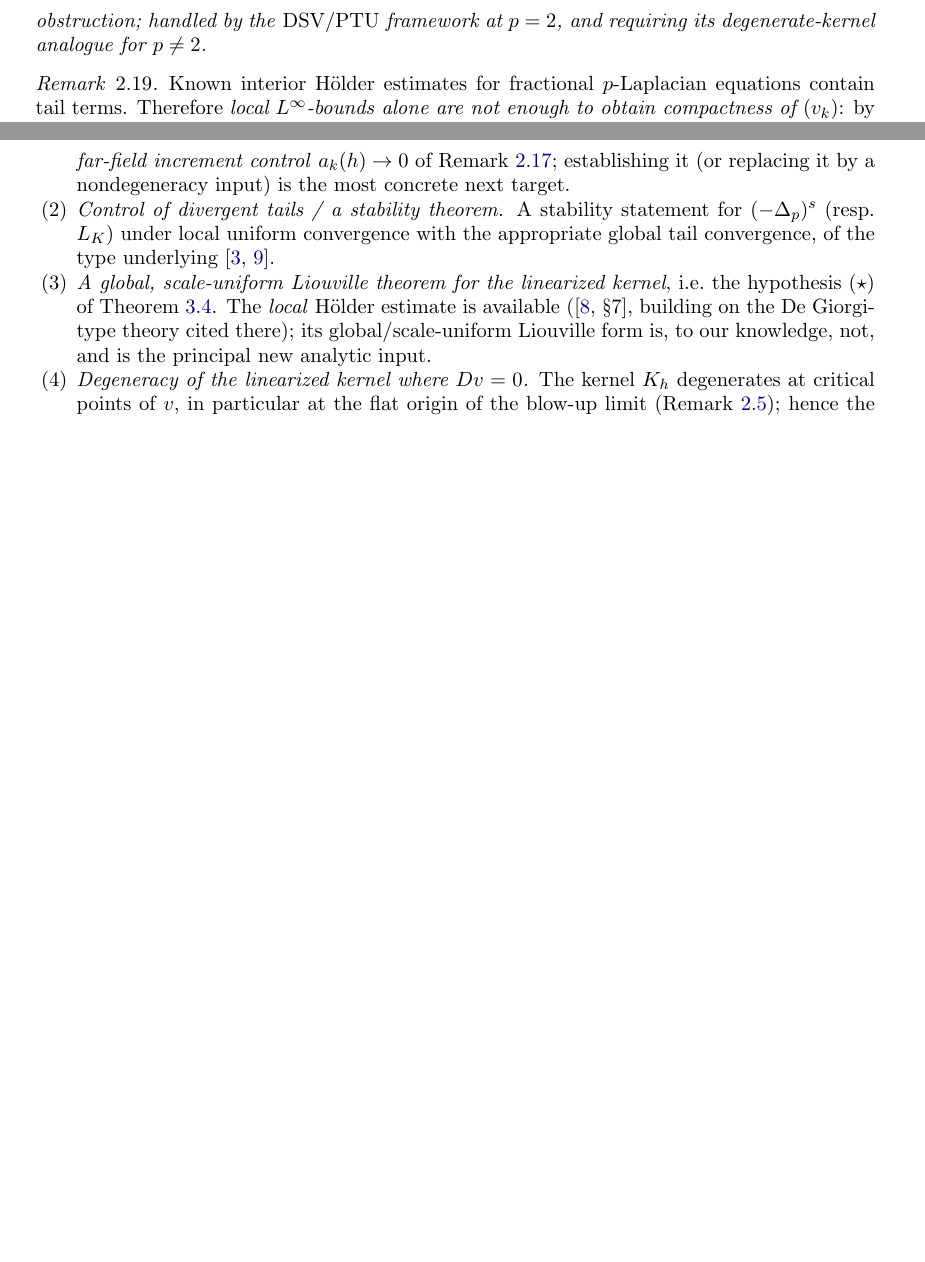
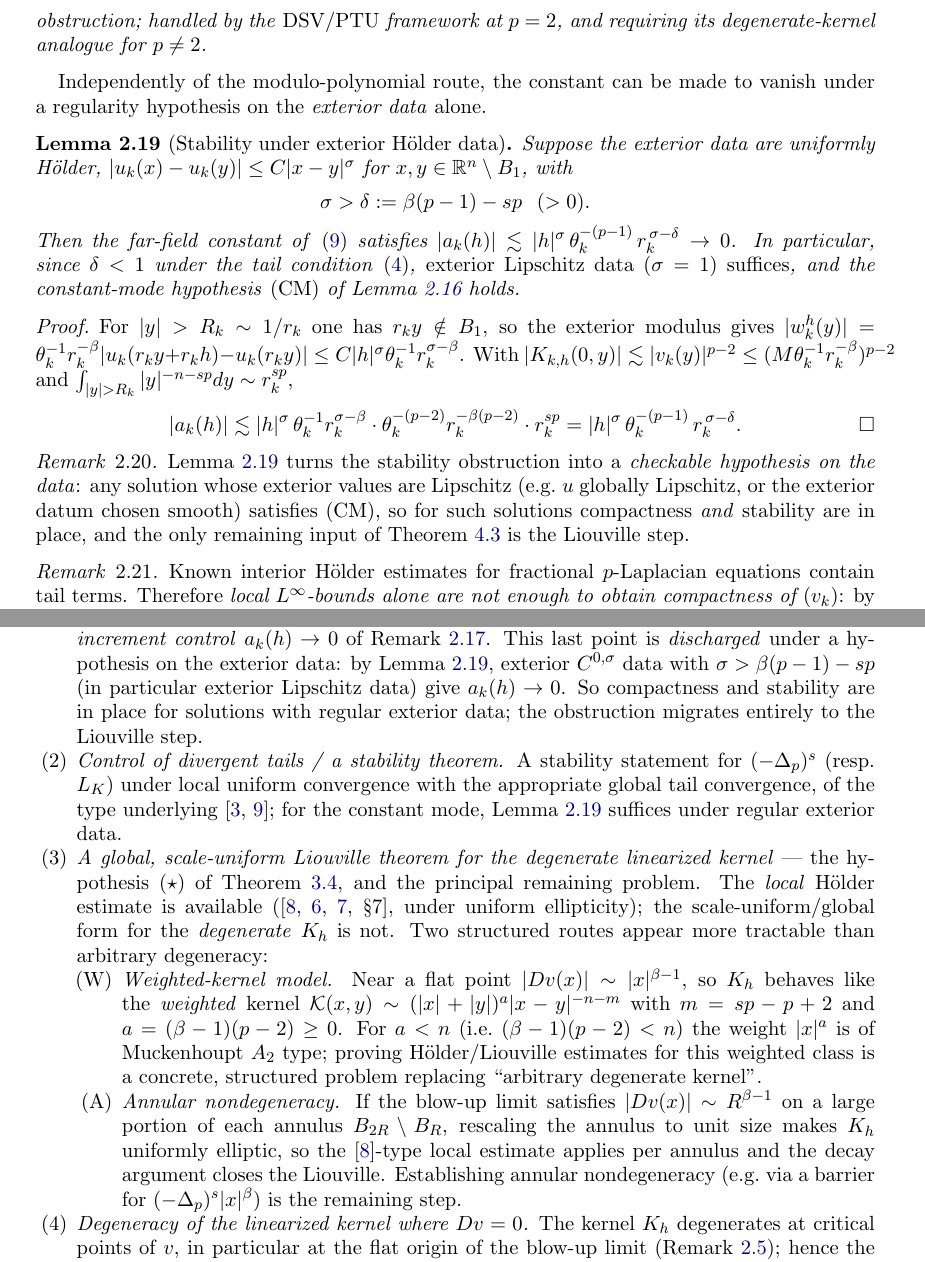
Before and after one commit to hikmatulloismatov1999/fractional-p-dead-core, a LaTeX paper (paper.tex): two parts of pages 9 and 12 of 13, joined at a grey line, cut so that both start at the same text, the shorter picture padded with empty space. Compiled offline with pdfLaTeX.

Commit message:
Stability under exterior Holder data (Lemma 2.17); Liouville roadmap: weighted-kernel + annular nondegeneracy routes

```diff
--- a/paper.tex
+++ b/paper.tex
@@ -622,6 +622,43 @@ not mysterious, it is a degree-zero polynomial obstruction; handled by the
 analogue for $p\neq2$.}
 \end{remark}
 
+Independently of the modulo-polynomial route, the constant can be made to
+vanish under a regularity hypothesis on the \emph{exterior data} alone.
+
+\begin{lemma}[Stability under exterior H\"older data]\label{lem:exterior}
+Suppose the exterior data are uniformly H\"older,
+$|u_k(x)-u_k(y)|\le C|x-y|^{\sigma}$ for $x,y\in\R^n\setminus B_1$, with
+\[
+  \sigma>\delta:=\beta(p-1)-sp\ \ (>0).
+\]
+Then the far-field constant of \eqref{eq:trunc-incr} satisfies
+$|a_k(h)|\lesssim|h|^{\sigma}\,\theta_k^{-(p-1)}\,r_k^{\,\sigma-\delta}\to0$. In
+particular, since $\delta<1$ under the tail condition~\eqref{eq:tailcond},
+\emph{exterior Lipschitz data $(\sigma=1)$ suffices}, and the constant-mode
+hypothesis \textnormal{(CM)} of Lemma~\ref{lem:truncdiff} holds.
+\end{lemma}
+\begin{proof}
+For $|y|>R_k\sim 1/r_k$ one has $r_ky\notin B_1$, so the exterior modulus gives
+$|w_k^h(y)|=\theta_k^{-1}r_k^{-\beta}|u_k(r_ky+r_kh)-u_k(r_ky)|\le
+C|h|^{\sigma}\theta_k^{-1}r_k^{\sigma-\beta}$. With
+$|K_{k,h}(0,y)|\lesssim|v_k(y)|^{p-2}\le(M\theta_k^{-1}r_k^{-\beta})^{p-2}$ and
+$\int_{|y|>R_k}|y|^{-n-sp}dy\sim r_k^{sp}$,
+\[
+  |a_k(h)|\lesssim |h|^{\sigma}\,\theta_k^{-1}r_k^{\sigma-\beta}\cdot
+   \theta_k^{-(p-2)}r_k^{-\beta(p-2)}\cdot r_k^{sp}
+   =|h|^{\sigma}\,\theta_k^{-(p-1)}\,r_k^{\,\sigma-\delta}.\qedhere
+\]
+\end{proof}
+
+\begin{remark}\label{rem:exterior}
+Lemma~\ref{lem:exterior} turns the stability obstruction into a
+\emph{checkable hypothesis on the data}: any solution whose exterior values are
+Lipschitz (e.g.\ $u$ globally Lipschitz, or the exterior datum chosen smooth)
+satisfies \textnormal{(CM)}, so for such solutions compactness \emph{and}
+stability are in place, and the only remaining input of
+Theorem~\ref{thm:growth} is the Liouville step.
+\end{remark}
+
 \begin{remark}\label{rem:nocompact}
 Known interior H\"older estimates for fractional $p$-Laplacian equations
 contain tail terms. Therefore \emph{local $L^\infty$-bounds alone are not
@@ -856,17 +893,40 @@ truncation with differencing closes the constant at $p=2$
 removed neither by a commutator/cocycle nor by an a posteriori bound
 (Proposition~\ref{prop:pneq2}). The precise remaining obstruction is therefore
 the \emph{uniform far-field increment control} $a_k(h)\to0$ of
-Remark~\ref{rem:farfield}; establishing it (or replacing it by a nondegeneracy
-input) is the most concrete next target.
+Remark~\ref{rem:farfield}. This last point is \emph{discharged} under a
+hypothesis on the exterior data: by Lemma~\ref{lem:exterior}, exterior
+$C^{0,\sigma}$ data with $\sigma>\beta(p-1)-sp$ (in particular exterior
+Lipschitz data) give $a_k(h)\to0$. So compactness and stability are in place for
+solutions with regular exterior data; the obstruction migrates entirely to the
+Liouville step.
 \item \emph{Control of divergent tails / a stability theorem.} A stability
 statement for $\fpl{}$ (resp.\ $L_{K}$) under local uniform convergence with
-the appropriate global tail convergence, of the type underlying~\cite{BLS,KKL}.
-\item \emph{A global, scale-uniform Liouville theorem for the linearized
-kernel}, i.e.\ the hypothesis $(\star)$ of
-Theorem~\ref{thm:liouville-incr}. The \emph{local} H\"older estimate is
-available (\cite[\S7]{GJS}, building on the De Giorgi-type theory cited there);
-its global/scale-uniform Liouville form is, to our knowledge, not, and is the
-principal new analytic input.
+the appropriate global tail convergence, of the type underlying~\cite{BLS,KKL};
+for the constant mode, Lemma~\ref{lem:exterior} suffices under regular exterior
+data.
+\item \emph{A global, scale-uniform Liouville theorem for the degenerate
+linearized kernel} --- the hypothesis $(\star)$ of
+Theorem~\ref{thm:liouville-incr}, and the principal remaining problem. The
+\emph{local} H\"older estimate is available (\cite[\S7]{GJS,FRO,Serra}, under
+uniform ellipticity); the scale-uniform/global form for the \emph{degenerate}
+$K_h$ is not. Two structured routes appear more tractable than arbitrary
+degeneracy:
+\begin{itemize}[leftmargin=2.2em]
+\item[(W)] \emph{Weighted-kernel model.} Near a flat point $|Dv(x)|\sim
+  |x|^{\beta-1}$, so $K_h$ behaves like the \emph{weighted} kernel
+  $\mathcal K(x,y)\sim(|x|+|y|)^{a}|x-y|^{-n-m}$ with $m=sp-p+2$ and
+  $a=(\beta-1)(p-2)\ge0$. For $a<n$ (i.e.\ $(\beta-1)(p-2)<n$) the weight
+  $|x|^a$ is of Muckenhoupt $A_2$ type; proving H\"older/Liouville estimates
+  for this weighted class is a concrete, structured problem replacing
+  ``arbitrary degenerate kernel''.
+\item[(A)] \emph{Annular nondegeneracy.} If the blow-up limit satisfies
+  $|Dv(x)|\sim R^{\beta-1}$ on a large portion of each annulus
+  $B_{2R}\setminus B_R$, rescaling the annulus to unit size makes $K_h$
+  uniformly elliptic, so the \cite{GJS}-type local estimate applies per annulus
+  and the decay argument closes the Liouville. Establishing annular
+  nondegeneracy (e.g.\ via a barrier for $\fpl{|x|^{\beta}}$) is the remaining
+  step.
+\end{itemize}
 \item \emph{Degeneracy of the linearized kernel where $Dv=0$.} The kernel
 $K_h$ degenerates at critical points of $v$, in particular at the flat origin
 of the blow-up limit (Remark~\ref{rem:order}); hence the nondegeneracy
```
